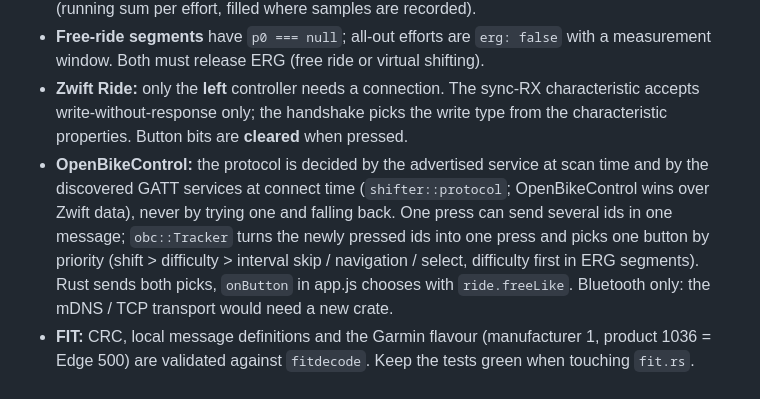
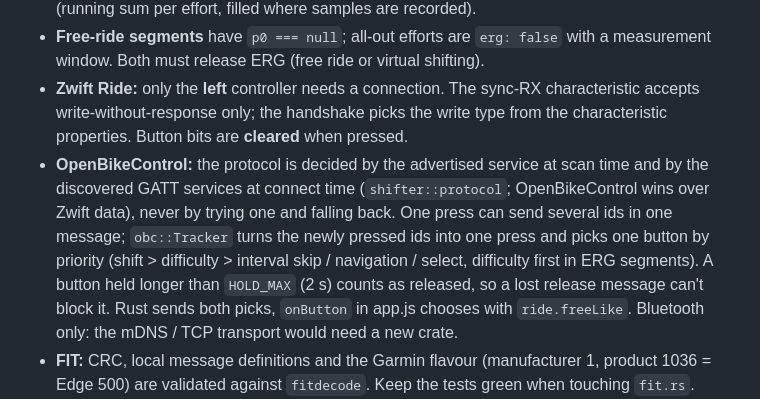
Before and after one commit to steffenr/zwo-trainer, a Markdown page: AGENTS.md, the part around the change. Rendered like a GitHub page.

Commit message:
Document the OpenBikeControl hold timeout in AGENTS.md

```diff
--- a/AGENTS.md
+++ b/AGENTS.md
@@ -183,7 +183,7 @@ UI (vanilla ES modules) ──invoke(cmd, args)──▶ Rust commands (lib.rs)
 - **Test ride rules (`Ride` in app.js):** during a test, auto-pause is skipped in every measured segment (`cs.measure`), `go(t)` (all seeks from buttons, keys, controllers, the chart) blocks skipping inside a measured block and snaps jumps to its start (forward) or end (backward), and `rampCooldown()` replaces the remaining ramp steps with a 5-minute cool-down when the rider fails (`this.cooling`; Stop then finishes without the dialog). Pacing uses `this.effAcc[tag]` (running sum per effort, filled where samples are recorded).
 - **Free-ride segments** have `p0 === null`; all-out efforts are `erg: false` with a measurement window. Both must release ERG (free ride or virtual shifting).
 - **Zwift Ride:** only the **left** controller needs a connection. The sync-RX characteristic accepts write-without-response only; the handshake picks the write type from the characteristic properties. Button bits are **cleared** when pressed.
-- **OpenBikeControl:** the protocol is decided by the advertised service at scan time and by the discovered GATT services at connect time (`shifter::protocol`; OpenBikeControl wins over Zwift data), never by trying one and falling back. One press can send several ids in one message; `obc::Tracker` turns the newly pressed ids into one press and picks one button by priority (shift > difficulty > interval skip / navigation / select, difficulty first in ERG segments). Rust sends both picks, `onButton` in app.js chooses with `ride.freeLike`. Bluetooth only: the mDNS / TCP transport would need a new crate.
+- **OpenBikeControl:** the protocol is decided by the advertised service at scan time and by the discovered GATT services at connect time (`shifter::protocol`; OpenBikeControl wins over Zwift data), never by trying one and falling back. One press can send several ids in one message; `obc::Tracker` turns the newly pressed ids into one press and picks one button by priority (shift > difficulty > interval skip / navigation / select, difficulty first in ERG segments). A button held longer than `HOLD_MAX` (2 s) counts as released, so a lost release message can't block it. Rust sends both picks, `onButton` in app.js chooses with `ride.freeLike`. Bluetooth only: the mDNS / TCP transport would need a new crate.
 - **FIT:** CRC, local message definitions and the Garmin flavour (manufacturer 1, product 1036 = Edge 500) are validated against `fitdecode`. Keep the tests green when touching `fit.rs`.
 - **Activity names:** FIT has no activity-title field. `fit::encode` writes a `workout` message (`wkt_name`, max 63 bytes) plus up to 100 `workout_step`s from `Ride.steps` (power targets as watts + 1000; > 100 steps → name only), like a structured workout from an Edge. Garmin Connect ignores it when importing (tested Oct 2026: the activity is still named by Garmin's default), but FIT readers such as Strautomator can use it. After a Garmin upload, `garmin::rename` sets `activityName` / `description` (`PUT /activity-service/activity/{id}`). If Garmin hasn't returned an id yet, `find_by_start` matches the latest activities by start time (the UI passes `start`). Intervals.icu gets `name` on upload plus a `PUT /api/v1/activity/{id}`. Names come from `rideMeta()` in app.js.
 - **Garmin:** the sign-in runs on Garmin's own page in a WebviewWindow; we only read the `ST-` ticket. Never inject credentials or scrape the password field.
```
